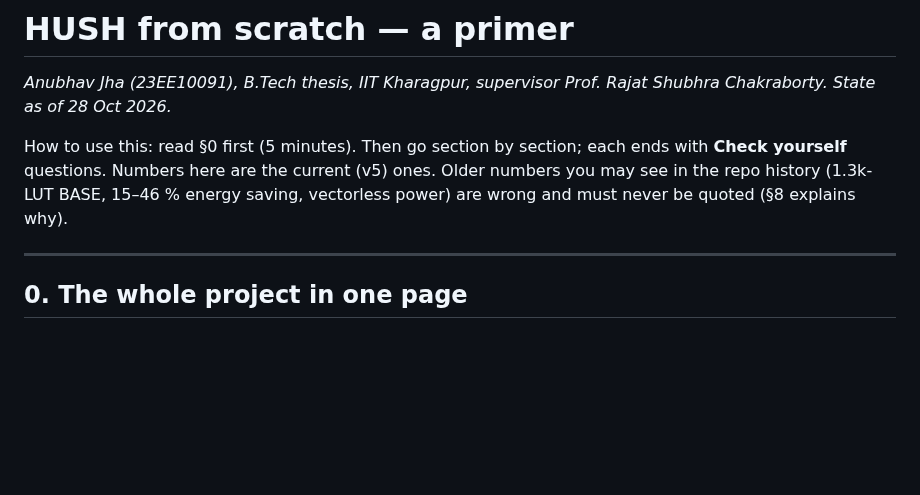
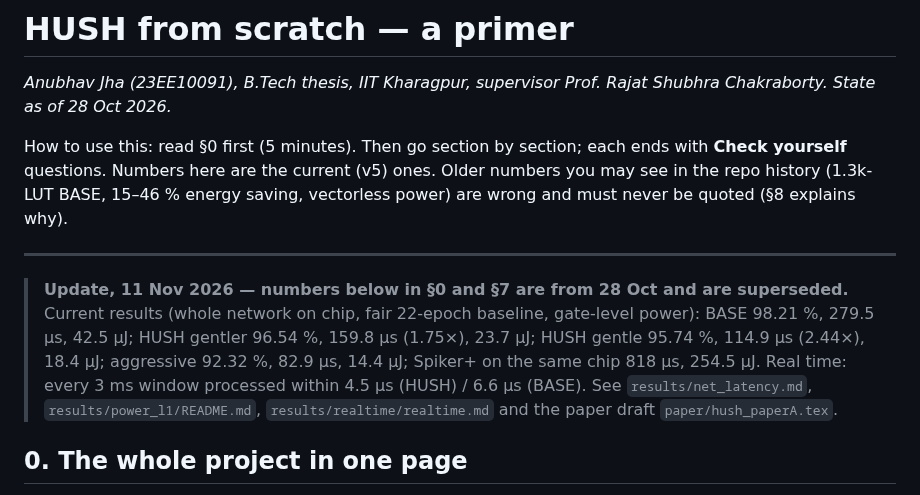
Before and after one commit to creagic11/SNN_BTP, a Markdown page: docs/primer.md, the part around the change. Rendered like a GitHub page; blank space fills up the shorter version.

Commit message:
primer: 11 Nov update note
Co-Authored-By: Claude Opus 5.5 <noreply@anthropic.com>
Claude-Session: https://claude.ai/code/session_01Hw8jx78xk3Pg1PE7NFKsJe

```diff
--- a/docs/primer.md
+++ b/docs/primer.md
@@ -7,6 +7,13 @@ Numbers here are the current (v5) ones. Older numbers you may see in the repo hi
 energy saving, vectorless power) are wrong and must never be quoted (§8 explains why).
 
 ---
+
+> **Update, 11 Nov 2026 — numbers below in §0 and §7 are from 28 Oct and are superseded.** Current results
+> (whole network on chip, fair 22-epoch baseline, gate-level power): BASE 98.21 %, 279.5 µs, 42.5 µJ;
+> HUSH gentler 96.54 %, 159.8 µs (1.75×), 23.7 µJ; HUSH gentle 95.74 %, 114.9 µs (2.44×), 18.4 µJ; aggressive
+> 92.32 %, 82.9 µs, 14.4 µJ; Spiker+ on the same chip 818 µs, 254.5 µJ. Real time: every 3 ms window processed
+> within 4.5 µs (HUSH) / 6.6 µs (BASE). See `results/net_latency.md`, `results/power_l1/README.md`,
+> `results/realtime/realtime.md` and the paper draft `paper/hush_paperA.tex`.
 
 ## 0. The whole project in one page
 
```
